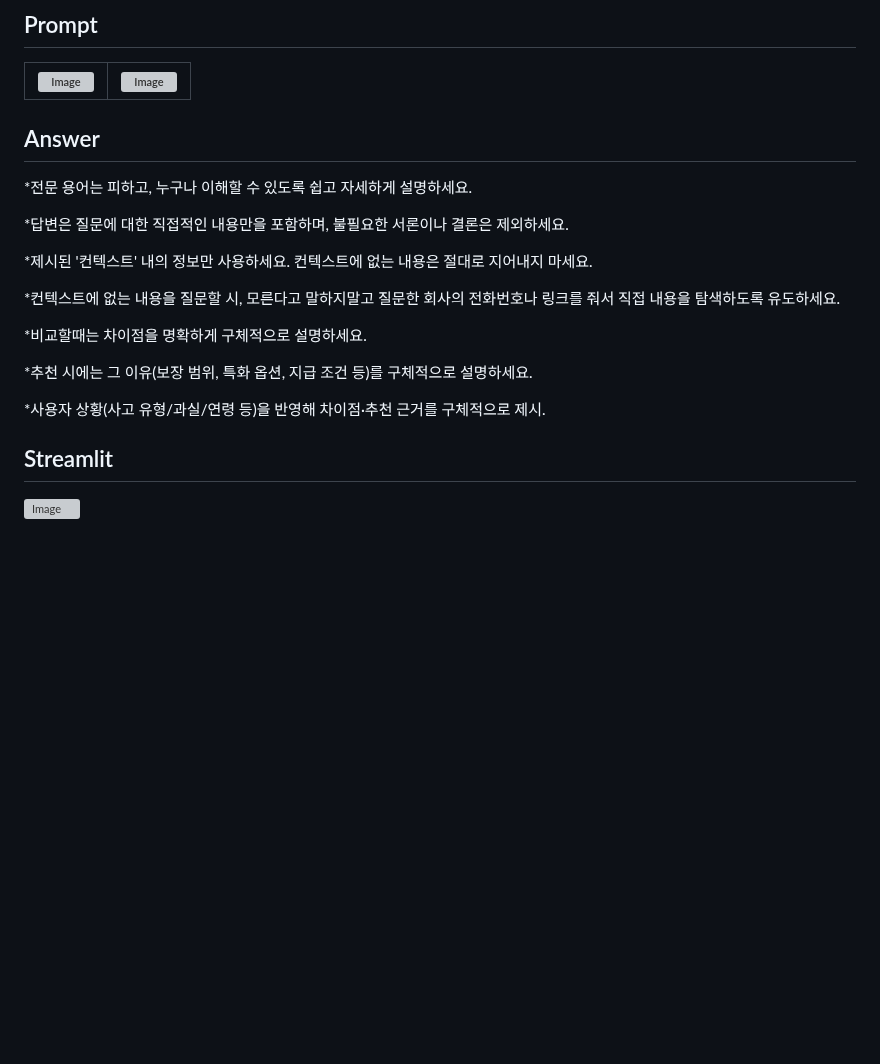
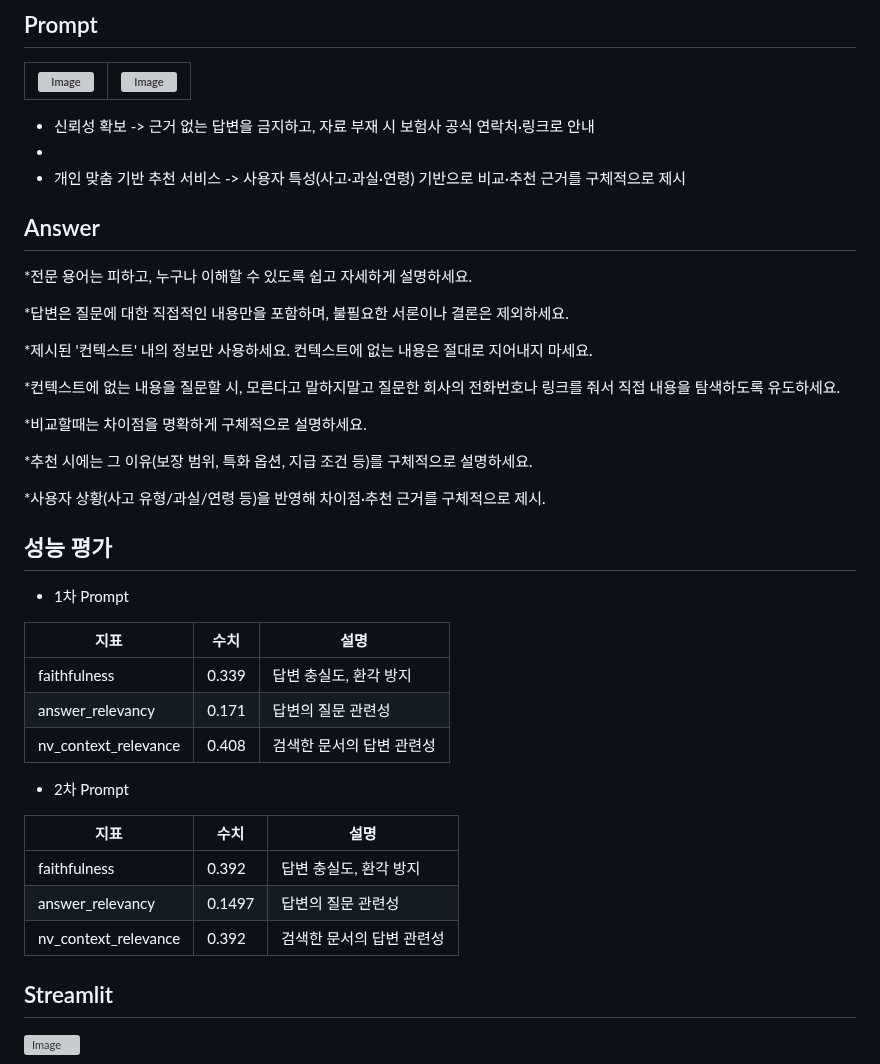
Before and after one commit to SKNETWORKS-FAMILY-AICAMP/skn15-4th-3team, a Markdown page: README.md, the part around the change. Rendered like a GitHub page; blank space fills up the shorter version; grey boxes are pictures that could not be loaded.

```diff
--- a/README.md
+++ b/README.md
@@ -163,6 +163,11 @@
 |<img width="1082" height="806" alt="Image" src="https://github.com/user-attachments/assets/a81b5bff-ec4a-4539-b00b-b1635d83bed8" />|<img width="1062" height="738" alt="Image" src="https://github.com/user-attachments/assets/daf83397-3f56-4829-bfda-24c3aa6ffce0" />|
 |-----|-----|
 
+* 신뢰성 확보 -> 근거 없는 답변을 금지하고, 자료 부재 시 보험사 공식 연락처·링크로 안내
+*
+* 개인 맞춤 기반 추천 서비스 -> 사용자 특성(사고·과실·연령) 기반으로 비교·추천 근거를 구체적으로 제시
+
+
 ## Answer
 *전문 용어는 피하고, 누구나 이해할 수 있도록 쉽고 자세하게 설명하세요.
 
@@ -177,6 +182,26 @@
 *추천 시에는 그 이유(보장 범위, 특화 옵션, 지급 조건 등)를 구체적으로 설명하세요.
 
 *사용자 상황(사고 유형/과실/연령 등)을 반영해 차이점·추천 근거를 구체적으로 제시.
+
+## 성능 평가
+
+* 1차 Prompt
+
+|지표|수치|설명|
+|-----|-----|-----|
+|faithfulness|0.339|답변 충실도, 환각 방지|
+|answer_relevancy|0.171|답변의 질문 관련성|
+|nv_context_relevance|0.408|검색한 문서의 답변 관련성|
+
+
+* 2차 Prompt
+
+|지표|수치|설명|
+|-----|-----|-----|
+|faithfulness|0.392|답변 충실도, 환각 방지|
+|answer_relevancy|0.1497|답변의 질문 관련성|
+|nv_context_relevance|0.392|검색한 문서의 답변 관련성|
+
 
 
 
```
